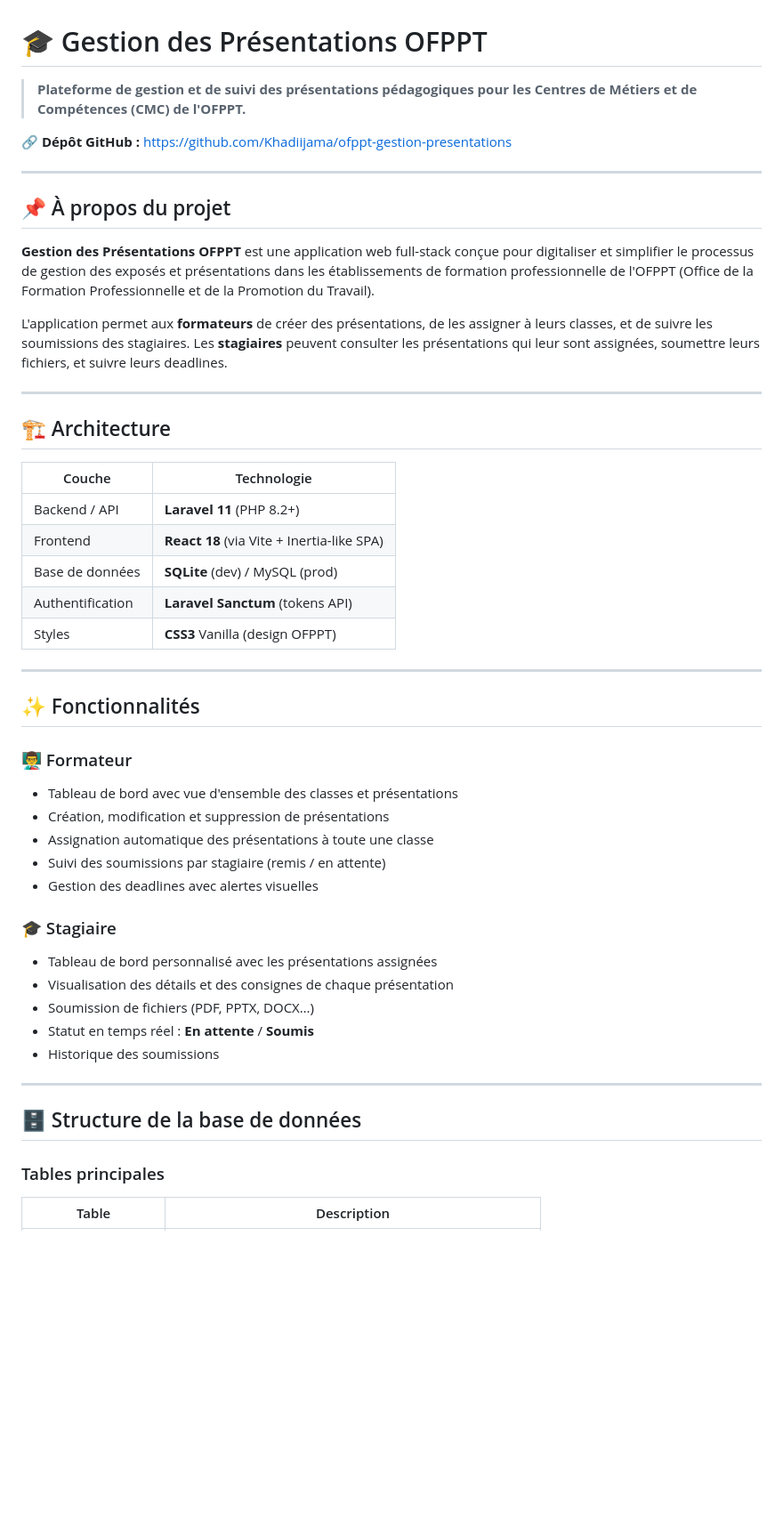
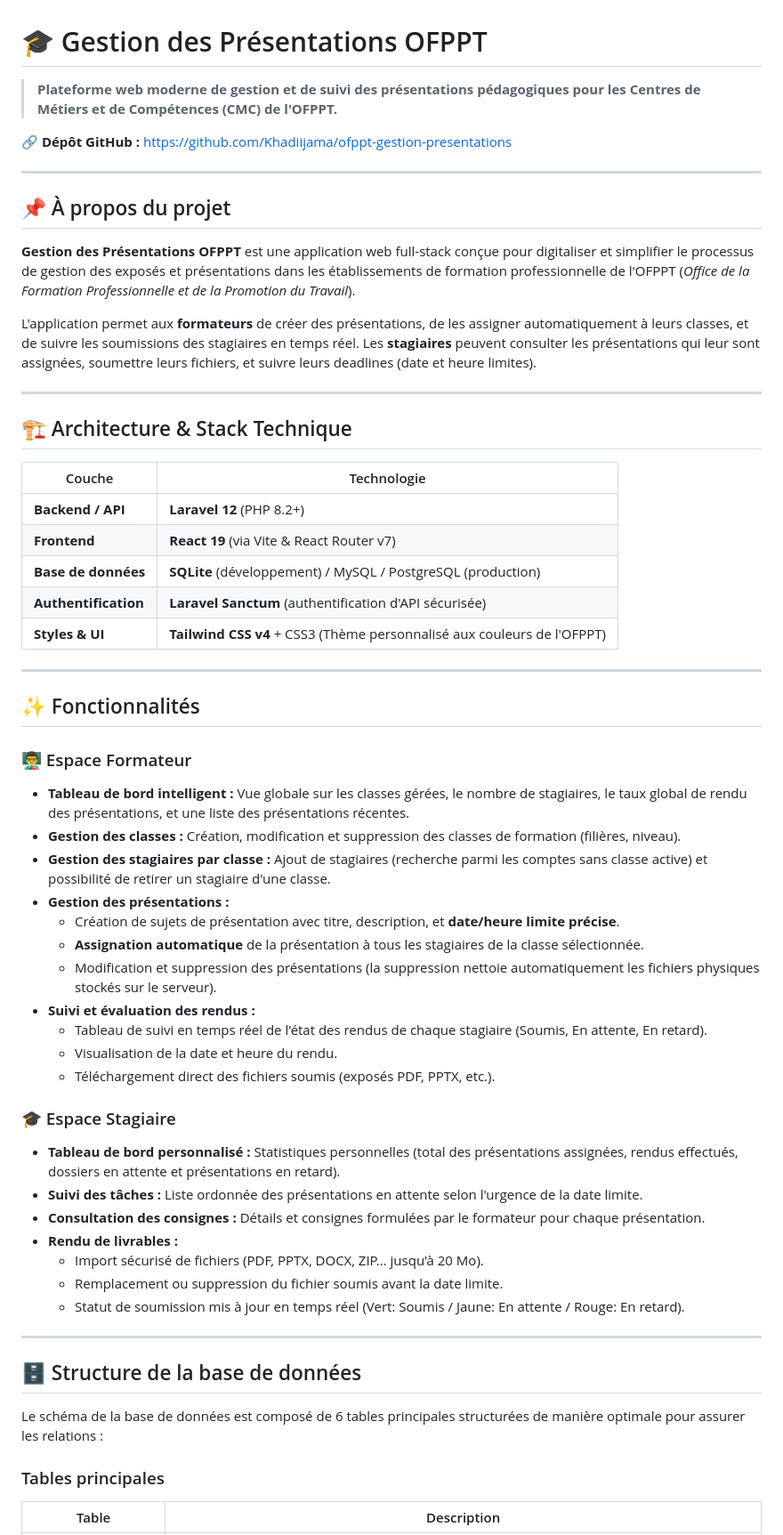
Before and after one commit to Khadiijama/ofppt-gestion-presentations, a Markdown page: README.md, the part around one of its changes. Shown at 89% size. Rendered like a GitHub page; blank space fills up the shorter version.

```diff
--- a/README.md
+++ b/README.md
@@ -1,6 +1,6 @@
 # 🎓 Gestion des Présentations OFPPT
 
-> **Plateforme de gestion et de suivi des présentations pédagogiques pour les Centres de Métiers et de Compétences (CMC) de l'OFPPT.**
+> **Plateforme web moderne de gestion et de suivi des présentations pédagogiques pour les Centres de Métiers et de Compétences (CMC) de l'OFPPT.**
 
 🔗 **Dépôt GitHub :** [https://github.com/Khadiijama/ofppt-gestion-presentations](https://github.com/Khadiijama/ofppt-gestion-presentations)
 
@@ -8,44 +8,54 @@
 
 ## 📌 À propos du projet
 
-**Gestion des Présentations OFPPT** est une application web full-stack conçue pour digitaliser et simplifier le processus de gestion des exposés et présentations dans les établissements de formation professionnelle de l'OFPPT (Office de la Formation Professionnelle et de la Promotion du Travail).
+**Gestion des Présentations OFPPT** est une application web full-stack conçue pour digitaliser et simplifier le processus de gestion des exposés et présentations dans les établissements de formation professionnelle de l'OFPPT (*Office de la Formation Professionnelle et de la Promotion du Travail*).
 
-L'application permet aux **formateurs** de créer des présentations, de les assigner à leurs classes, et de suivre les soumissions des stagiaires. Les **stagiaires** peuvent consulter les présentations qui leur sont assignées, soumettre leurs fichiers, et suivre leurs deadlines.
+L'application permet aux **formateurs** de créer des présentations, de les assigner automatiquement à leurs classes, et de suivre les soumissions des stagiaires en temps réel. Les **stagiaires** peuvent consulter les présentations qui leur sont assignées, soumettre leurs fichiers, et suivre leurs deadlines (date et heure limites).
 
 ---
 
-## 🏗️ Architecture
+## 🏗️ Architecture & Stack Technique
 
 | Couche | Technologie |
 |---|---|
-| Backend / API | **Laravel 11** (PHP 8.2+) |
-| Frontend | **React 18** (via Vite + Inertia-like SPA) |
-| Base de données | **SQLite** (dev) / MySQL (prod) |
-| Authentification | **Laravel Sanctum** (tokens API) |
-| Styles | **CSS3** Vanilla (design OFPPT) |
+| **Backend / API** | **Laravel 12** (PHP 8.2+) |
+| **Frontend** | **React 19** (via Vite & React Router v7) |
+| **Base de données** | **SQLite** (développement) / MySQL / PostgreSQL (production) |
+| **Authentification** | **Laravel Sanctum** (authentification d'API sécurisée) |
+| **Styles & UI** | **Tailwind CSS v4** + CSS3 (Thème personnalisé aux couleurs de l'OFPPT) |
 
 ---
 
 ## ✨ Fonctionnalités
 
-### 👨‍🏫 Formateur
-- Tableau de bord avec vue d'ensemble des classes et présentations
-- Création, modification et suppression de présentations
-- Assignation automatique des présentations à toute une classe
-- Suivi des soumissions par stagiaire (remis / en attente)
-- Gestion des deadlines avec alertes visuelles
+### 👨‍🏫 Espace Formateur
+- **Tableau de bord intelligent :** Vue globale sur les classes gérées, le nombre de stagiaires, le taux global de rendu des présentations, et une liste des présentations récentes.
+- **Gestion des classes :** Création, modification et suppression des classes de formation (filières, niveau).
+- **Gestion des stagiaires par classe :** Ajout de stagiaires (recherche parmi les comptes sans classe active) et possibilité de retirer un stagiaire d'une classe.
+- **Gestion des présentations :**
+  - Création de sujets de présentation avec titre, description, et **date/heure limite précise**.
+  - **Assignation automatique** de la présentation à tous les stagiaires de la classe sélectionnée.
+  - Modification et suppression des présentations (la suppression nettoie automatiquement les fichiers physiques stockés sur le serveur).
+- **Suivi et évaluation des rendus :**
+  - Tableau de suivi en temps réel de l'état des rendus de chaque stagiaire (Soumis, En attente, En retard).
+  - Visualisation de la date et heure du rendu.
+  - Téléchargement direct des fichiers soumis (exposés PDF, PPTX, etc.).
 
-### 🎓 Stagiaire
-- Tableau de bord personnalisé avec les présentations assignées
-- Visualisation des détails et des consignes de chaque présentation
-- Soumission de fichiers (PDF, PPTX, DOCX…)
-- Statut en temps réel : **En attente** / **Soumis**
-- Historique des soumissions
+### 🎓 Espace Stagiaire
+- **Tableau de bord personnalisé :** Statistiques personnelles (total des présentations assignées, rendus effectués, dossiers en attente et présentations en retard).
+- **Suivi des tâches :** Liste ordonnée des présentations en attente selon l'urgence de la date limite.
+- **Consultation des consignes :** Détails et consignes formulées par le formateur pour chaque présentation.
+- **Rendu de livrables :**
+  - Import sécurisé de fichiers (PDF, PPTX, DOCX, ZIP... jusqu'à 20 Mo).
+  - Remplacement ou suppression du fichier soumis avant la date limite.
+  - Statut de soumission mis à jour en temps réel (Vert: Soumis / Jaune: En attente / Rouge: En retard).
 
 ---
 
 ## 🗄️ Structure de la base de données
 
+Le schéma de la base de données est composé de 6 tables principales structurées de manière optimale pour assurer les relations :
+
 ### Tables principales
 
 | Table | Description |
```
Also changed, not shown: other parts of README.md (+98 -111 lines).
